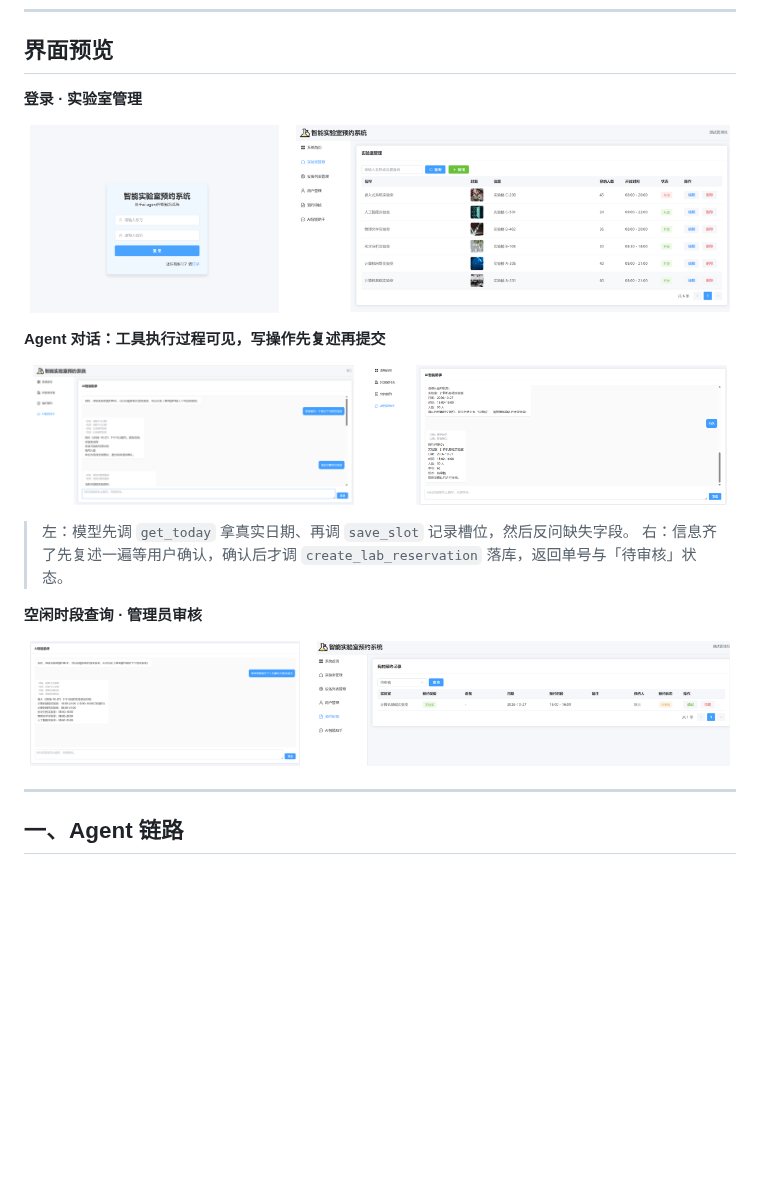
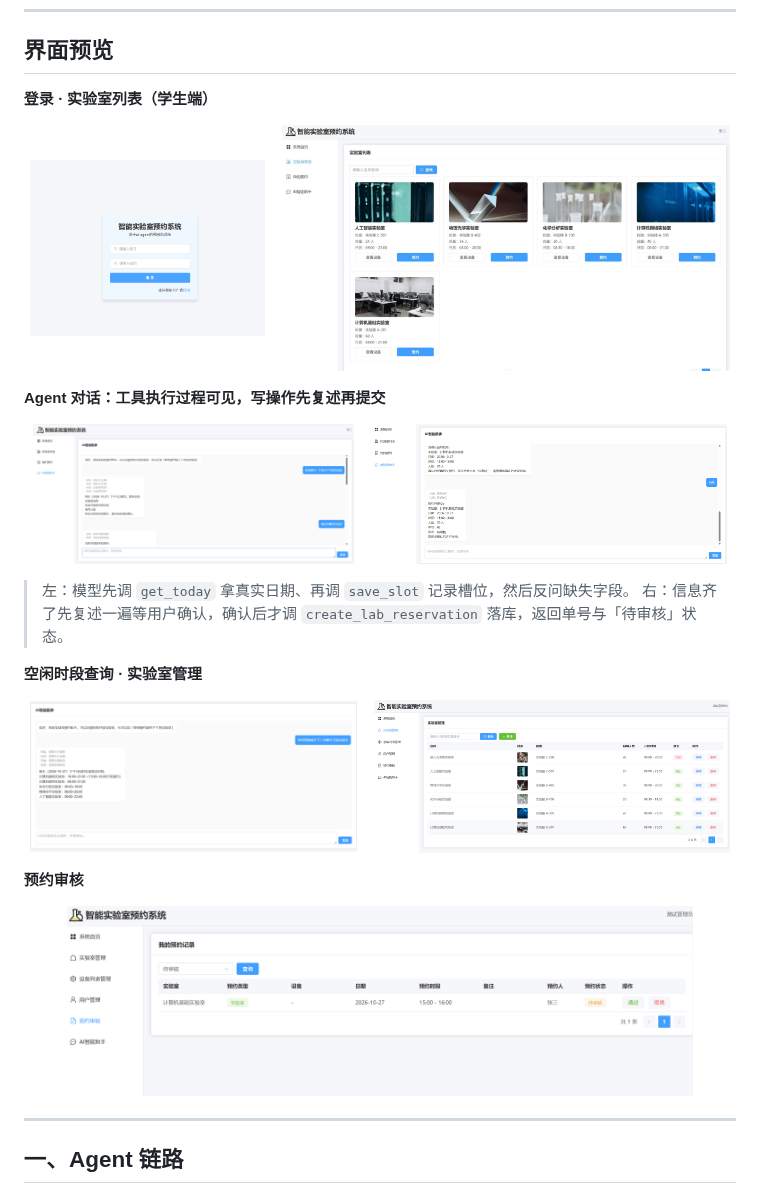
Before and after one commit to clearsummer666-cyber/lab-agent, a Markdown page: README.md, the part around the change. Rendered like a GitHub page; pictures changed too: docs/screenshots/02-lab-list.png (added); blank space fills up the shorter version.

Commit message:
docs: 补学生端实验室列表图，预览顺序按学生端 → Agent → 管理端重排
7 张图共 716KB：
- 01 登录 / 02 实验室列表（学生端，6 张卡片全部带图）
- 03 工具执行过程 / 04 确认并提交
- 05 空闲时段查询 / 06 实验室管理
- 07 预约审核

新图 1400x768 量化压缩 354KB → 126KB。

```diff
--- a/README.md
+++ b/README.md
@@ -10,12 +10,12 @@
 
 ## 界面预览
 
-**登录 · 实验室管理**
+**登录 · 实验室列表（学生端）**
 
 <p align="center">
-  <img src="docs/screenshots/01-login.png" width="35%" alt="登录页">
+  <img src="docs/screenshots/01-login.png" width="33%" alt="登录页">
   &nbsp;&nbsp;
-  <img src="docs/screenshots/02-lab-manage.png" width="61%" alt="实验室管理">
+  <img src="docs/screenshots/02-lab-list.png" width="63%" alt="实验室列表">
 </p>
 
 **Agent 对话：工具执行过程可见，写操作先复述再提交**
@@ -29,12 +29,18 @@
 > 左：模型先调 `get_today` 拿真实日期、再调 `save_slot` 记录槽位，然后反问缺失字段。
 > 右：信息齐了先复述一遍等用户确认，确认后才调 `create_lab_reservation` 落库，返回单号与「待审核」状态。
 
-**空闲时段查询 · 管理员审核**
+**空闲时段查询 · 实验室管理**
 
 <p align="center">
-  <img src="docs/screenshots/05-ai-availability.png" width="38%" alt="查询空闲时段">
+  <img src="docs/screenshots/05-ai-availability.png" width="46%" alt="查询空闲时段">
   &nbsp;&nbsp;
-  <img src="docs/screenshots/06-audit.png" width="58%" alt="预约审核">
+  <img src="docs/screenshots/06-lab-manage.png" width="50%" alt="实验室管理">
+</p>
+
+**预约审核**
+
+<p align="center">
+  <img src="docs/screenshots/07-audit.png" width="88%" alt="预约审核">
 </p>
 
 ---
```
Also changed, not shown: docs/screenshots/06-lab-manage.png (renamed from docs/screenshots/02-lab-manage.png), docs/screenshots/07-audit.png (renamed from docs/screenshots/06-audit.png).
